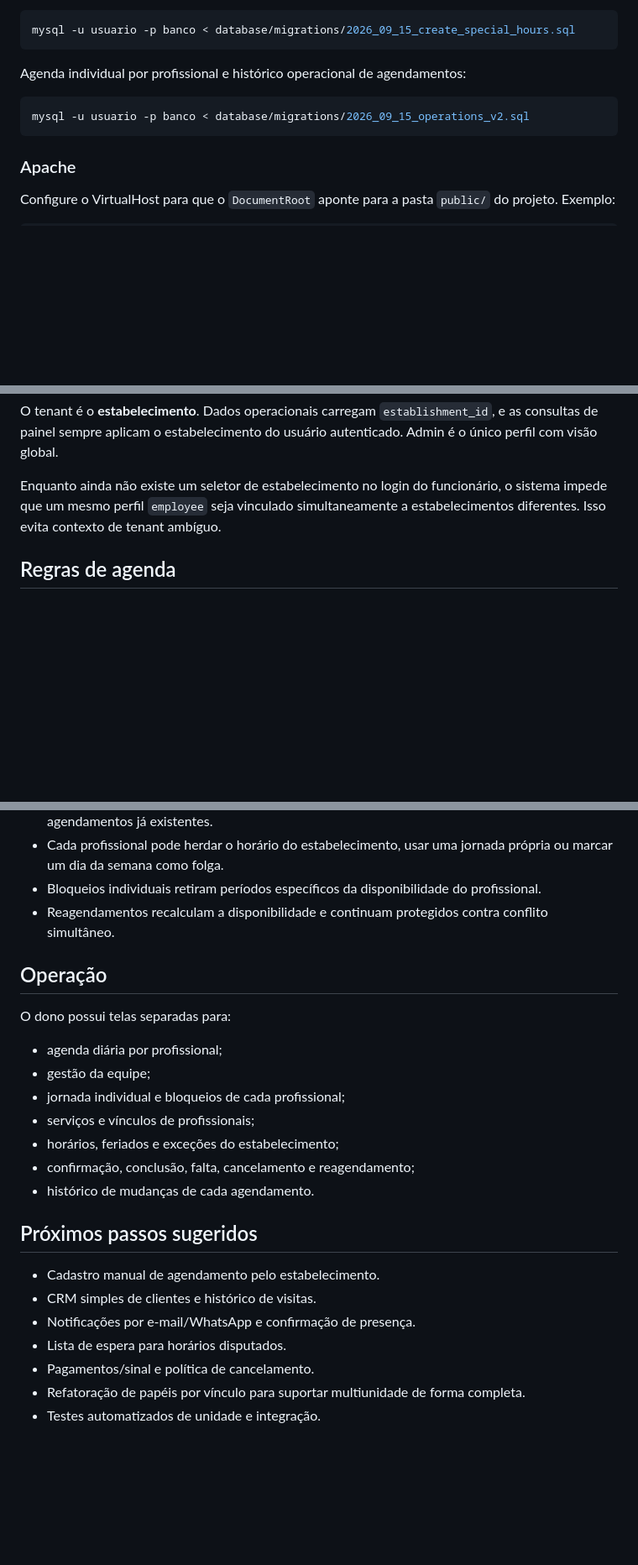
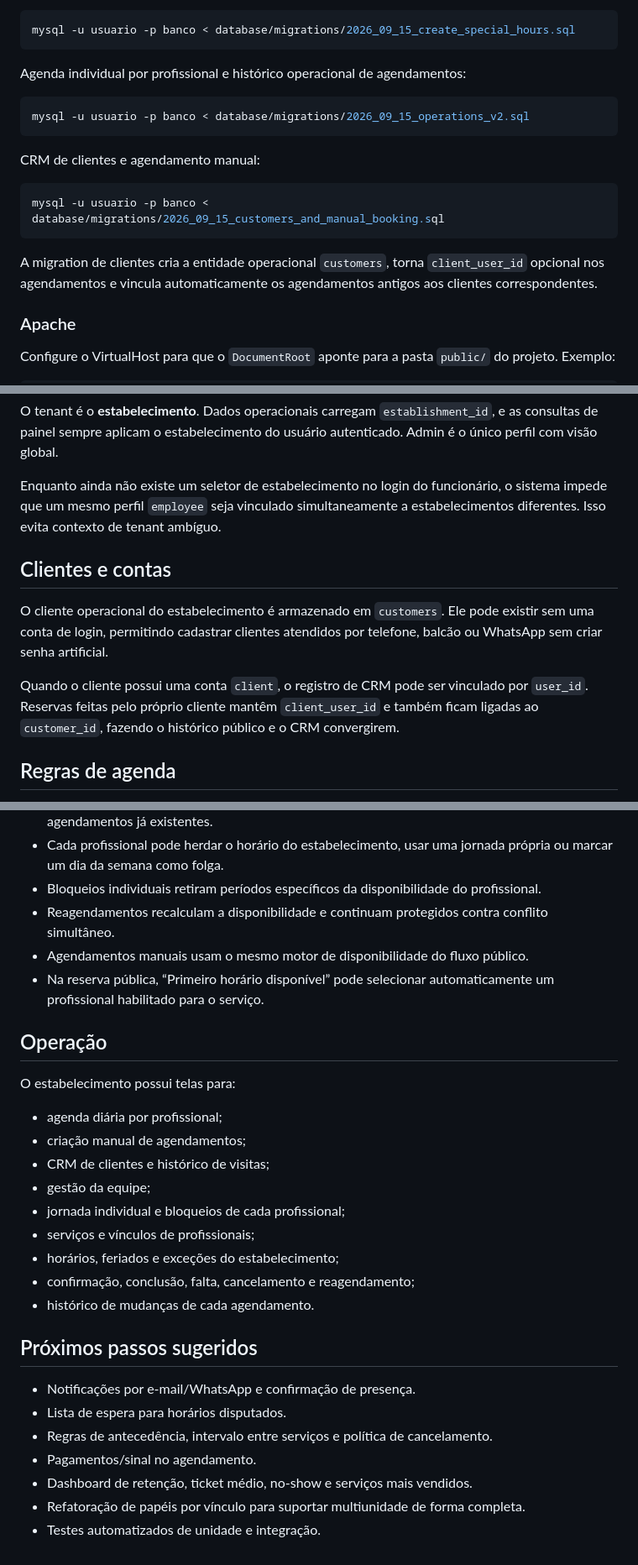
Before and after one commit to MiguelAlmeidaJ/agenda-cli, a Markdown page: README.md, 3 parts joined by grey strips. Shown at 84% size. Drawn GitHub-style; blank space fills up the shorter version.

Commit message:
docs: documenta CRM e agendamento manual

````diff
--- a/README.md
+++ b/README.md
@@ -81,6 +81,14 @@ Agenda individual por profissional e histórico operacional de agendamentos:
 mysql -u usuario -p banco < database/migrations/2026_09_15_operations_v2.sql
 ```
 
+CRM de clientes e agendamento manual:
+
+```bash
+mysql -u usuario -p banco < database/migrations/2026_09_15_customers_and_manual_booking.sql
+```
+
+A migration de clientes cria a entidade operacional `customers`, torna `client_user_id` opcional nos agendamentos e vincula automaticamente os agendamentos antigos aos clientes correspondentes.
+
 ### Apache
 
 Configure o VirtualHost para que o `DocumentRoot` aponte para a pasta `public/` do projeto. Exemplo:
@@ -116,6 +124,12 @@ O tenant é o **estabelecimento**. Dados operacionais carregam `establishment_id
 
 Enquanto ainda não existe um seletor de estabelecimento no login do funcionário, o sistema impede que um mesmo perfil `employee` seja vinculado simultaneamente a estabelecimentos diferentes. Isso evita contexto de tenant ambíguo.
 
+## Clientes e contas
+
+O cliente operacional do estabelecimento é armazenado em `customers`. Ele pode existir sem uma conta de login, permitindo cadastrar clientes atendidos por telefone, balcão ou WhatsApp sem criar senha artificial.
+
+Quando o cliente possui uma conta `client`, o registro de CRM pode ser vinculado por `user_id`. Reservas feitas pelo próprio cliente mantêm `client_user_id` e também ficam ligadas ao `customer_id`, fazendo o histórico público e o CRM convergirem.
+
 ## Regras de agenda
 
 - Um profissional pode realizar mais de um serviço, mas nunca pode receber agendamentos sobrepostos.
@@ -127,12 +141,16 @@ Enquanto ainda não existe um seletor de estabelecimento no login do funcionári
 - Cada profissional pode herdar o horário do estabelecimento, usar uma jornada própria ou marcar um dia da semana como folga.
 - Bloqueios individuais retiram períodos específicos da disponibilidade do profissional.
 - Reagendamentos recalculam a disponibilidade e continuam protegidos contra conflito simultâneo.
+- Agendamentos manuais usam o mesmo motor de disponibilidade do fluxo público.
+- Na reserva pública, “Primeiro horário disponível” pode selecionar automaticamente um profissional habilitado para o serviço.
 
 ## Operação
 
-O dono possui telas separadas para:
+O estabelecimento possui telas para:
 
 - agenda diária por profissional;
+- criação manual de agendamentos;
+- CRM de clientes e histórico de visitas;
 - gestão da equipe;
 - jornada individual e bloqueios de cada profissional;
 - serviços e vínculos de profissionais;
@@ -142,10 +160,10 @@ O dono possui telas separadas para:
 
 ## Próximos passos sugeridos
 
-- Cadastro manual de agendamento pelo estabelecimento.
-- CRM simples de clientes e histórico de visitas.
 - Notificações por e-mail/WhatsApp e confirmação de presença.
 - Lista de espera para horários disputados.
-- Pagamentos/sinal e política de cancelamento.
+- Regras de antecedência, intervalo entre serviços e política de cancelamento.
+- Pagamentos/sinal no agendamento.
+- Dashboard de retenção, ticket médio, no-show e serviços mais vendidos.
 - Refatoração de papéis por vínculo para suportar multiunidade de forma completa.
 - Testes automatizados de unidade e integração.
````
Also changed, not shown: other parts of README.md (+1 -1 lines).
